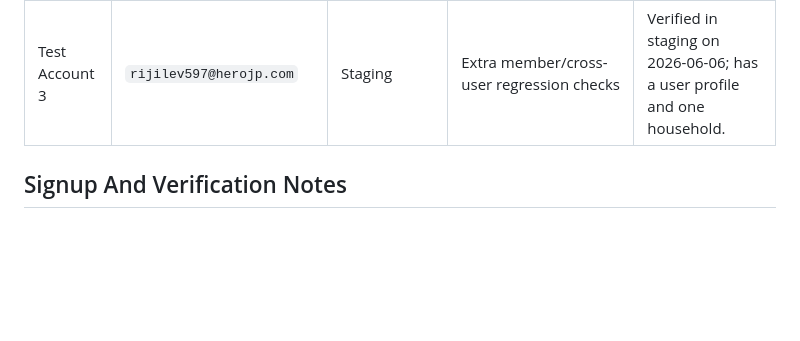
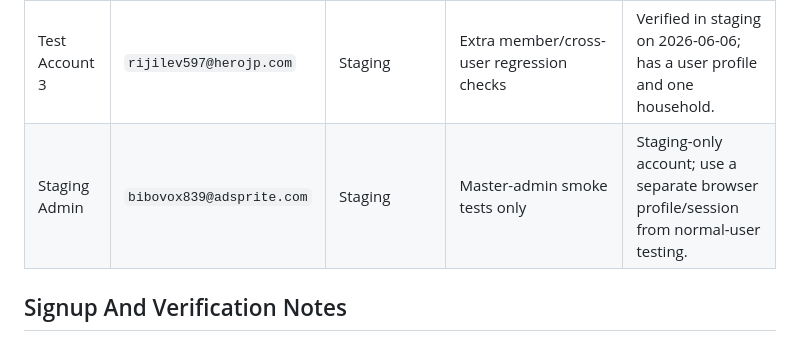
Before and after one commit to icedcoff3319/nestplan, a Markdown page: TESTING.md, the part around the change. GitHub-like rendering; blank space fills up the shorter version.

Commit message:
Document staging admin test account

```diff
--- a/TESTING.md
+++ b/TESTING.md
@@ -20,6 +20,7 @@ Passwords are intentionally not stored in the repository.
 | Test Account 1 | `tixemo5172@fixscal.com` | Staging | Primary personal user and household admin checks | Verified in staging on 2026-06-05; has a user profile and one household. |
 | Test Account 2 | `lilid31565@fanchatu.com` | Staging | Second household/member collaboration checks | Verified in staging on 2026-06-05; has a user profile and one household. |
 | Test Account 3 | `rijilev597@herojp.com` | Staging | Extra member/cross-user regression checks | Verified in staging on 2026-06-06; has a user profile and one household. |
+| Staging Admin | `bibovox839@adsprite.com` | Staging | Master-admin smoke tests only | Staging-only account; use a separate browser profile/session from normal-user testing. |
 
 ## Signup And Verification Notes
 
```
